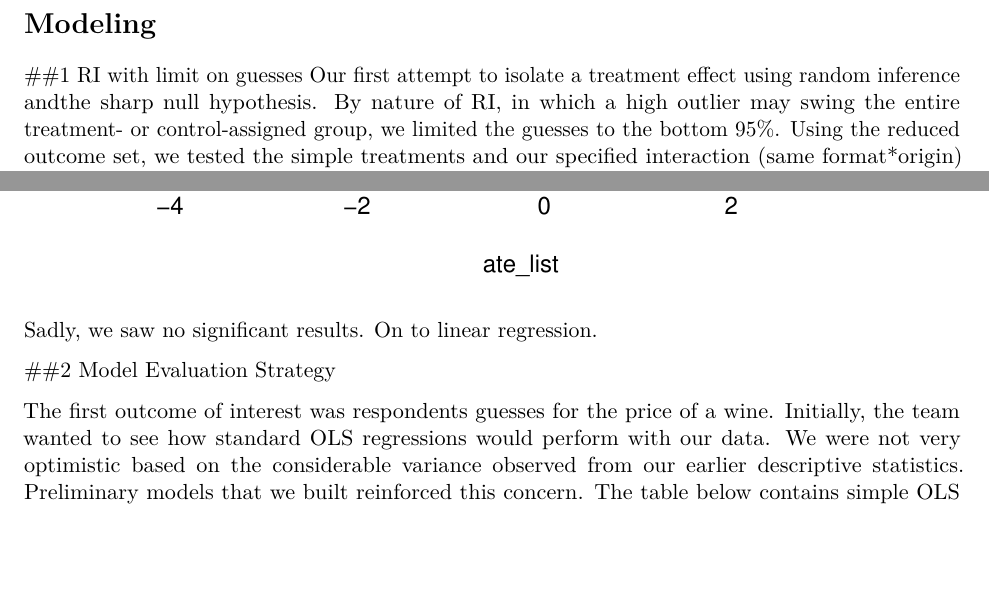
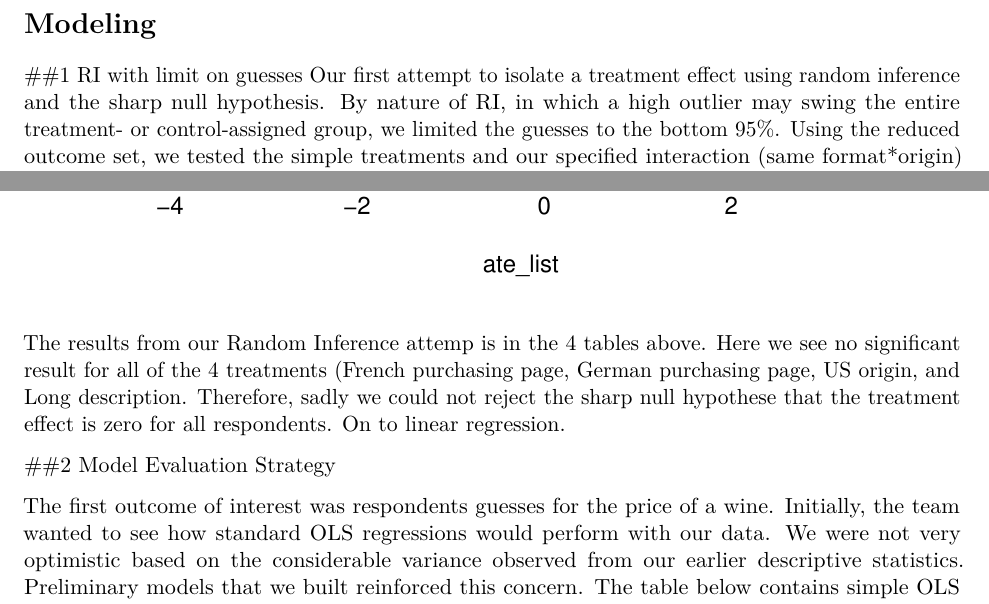
Before and after one commit to cswavola/241_Wine_Final, an R Markdown document (Final_Writeup.Rmd): two parts of pages 12 and 15 of 21, joined at a grey line, cut so that both start at the same text, the shorter picture padded with empty space. Rendered offline with R 4.5, knitr and Pandoc, then LaTeX, with nearby package versions; some code elsewhere in the file could not run offline.

Commit message:
adding to RI

````diff
--- a/Final_Writeup.Rmd
+++ b/Final_Writeup.Rmd
@@ -380,7 +380,8 @@ stargazer(rlm.HTE_format,rlm.HTE_origin,rlm.HTE_description, type = "latex", col
 # Modeling
 
 ##1 RI with limit on guesses
-Our first attempt to isolate a treatment effect using random inference andthe sharp null hypothesis. By nature of RI, in which a high outlier may swing the entire treatment- or control-assigned group, we limited the guesses to the bottom 95%. Using the reduced outcome set, we tested the simple treatments and our specified interaction (same format*origin) hypotheses.
+Our first attempt to isolate a treatment effect using random inference and the sharp null hypothesis. By nature of RI, in which a high outlier may swing the entire treatment- or control-assigned group, we limited the guesses to the bottom 95%. Using the reduced outcome set, we tested the simple treatments and our specified interaction (same format*origin) hypotheses.
+
 ```{r, include=FALSE}
 ##Dedupping the factorized table to use for RI
 #Convert data to omit na's (attrition)
@@ -458,7 +459,8 @@ RI_chartoutput(DT_95,DT_95$Guess_the_Cost,DT_95$US_Origin,"US Origin (vs French)
 RI_chartoutput(DT_95,DT_95$Guess_the_Cost,DT_95$Long_Description,"Long Description")
 
 ```
-Sadly, we saw no significant results. On to linear regression.
+
+The results from our Random Inference attemp is in the 4 tables above. Here we see no significant result for all of the 4 treatments (French purchasing page, German purchasing page, US origin, and Long description. Therefore, sadly we could not reject the sharp null hypothese that the treatment effect is zero for all respondents. On to linear regression.
 
 ##2 Model Evaluation Strategy
 
````
